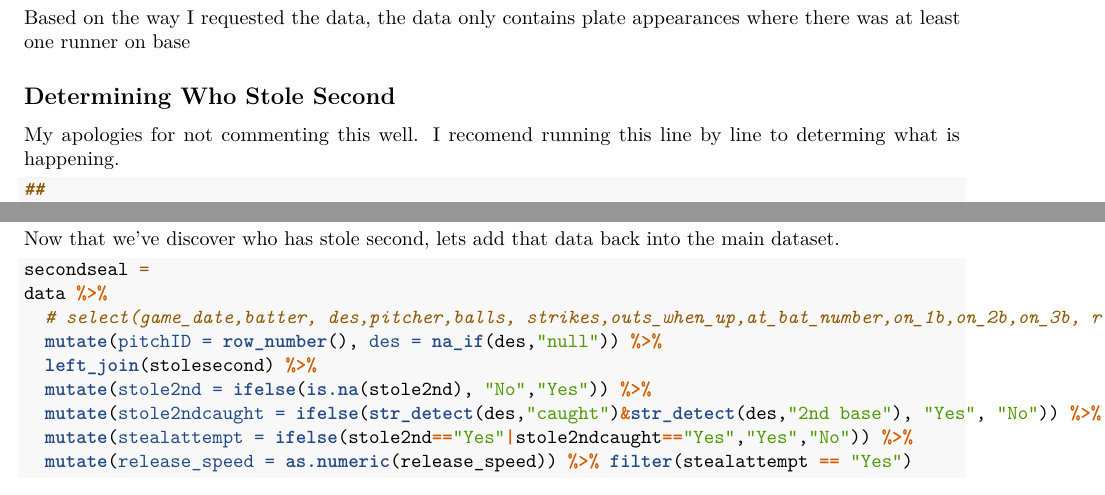
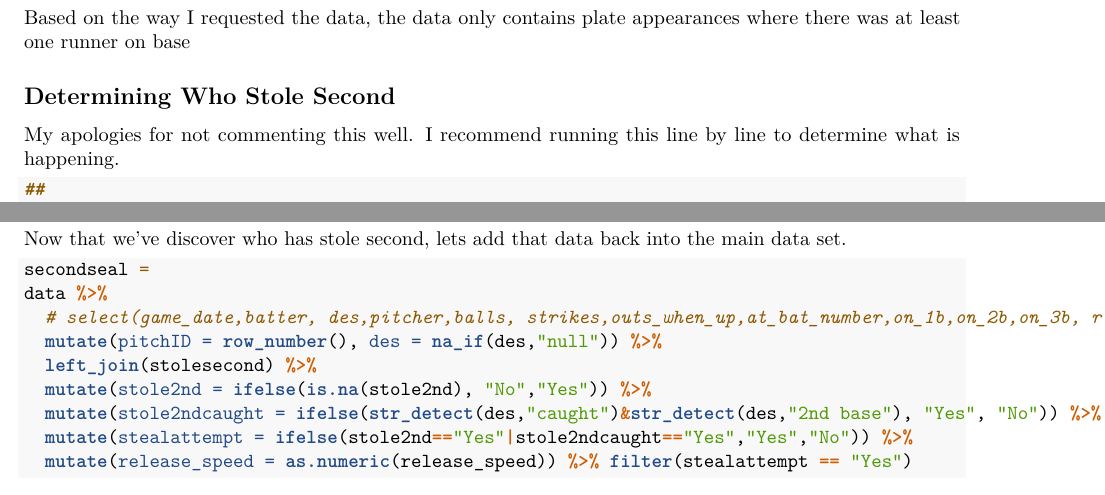
Before and after one commit to dusty-turner/baseballtomfoolery, an R Markdown document (Stealing Markdown.Rmd): two parts of pages 1 and 2 of 4, joined at a grey line, cut so that both start at the same text. Rendered offline with R 4.5, knitr and Pandoc, then LaTeX, with nearby package versions; some code elsewhere in the file could not run offline; column names are cleaned by a stand-in for the janitor package.

Commit message:
without spelling errors

````diff
--- a/Stealing Markdown.Rmd
+++ b/Stealing Markdown.Rmd
@@ -43,7 +43,7 @@ Based on the way I requested the data, the data only contains plate appearances
 
 ## Determining Who Stole Second
 
-My apologies for not commenting this well.  I recomend running this line by line to determing what is happening.
+My apologies for not commenting this well.  I recommend running this line by line to determine what is happening.
 
 ```{r}
 ##
@@ -76,7 +76,7 @@ stolesecond %>% head
 stolesecond %>% count(stole2nd,sort = TRUE) %>% top_n(10)
 ```
 
-Now that we've discover who has stole second, lets add that data back into the main dataset.
+Now that we've discover who has stole second, lets add that data back into the main data set.
 
 ```{r}
 secondseal =
````
Also changed, not shown: Stealing_Markdown.tex (added), Stealing Markdown.Rmd (4 more changed lines).
